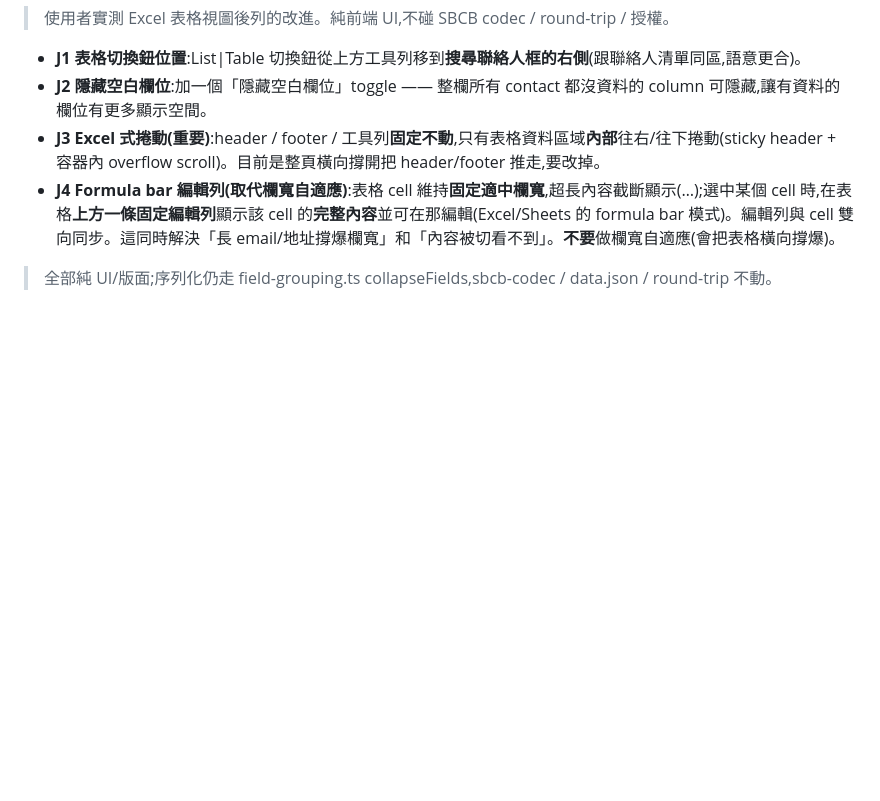
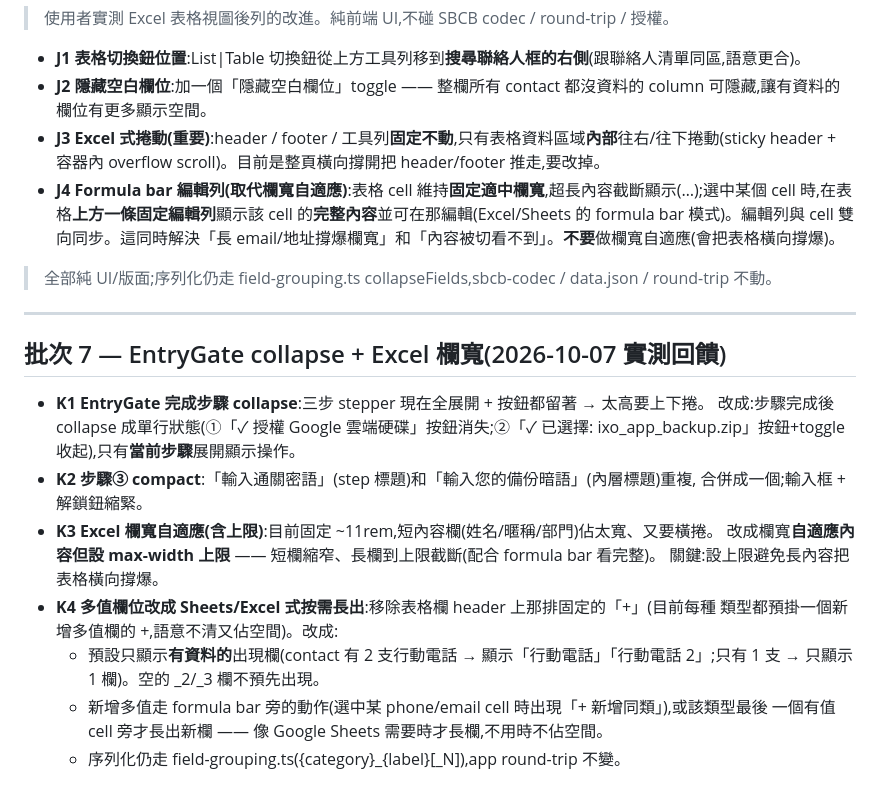
Before and after one commit to CokeFever/SecBizCard-Apps, a Markdown page: docs/web_editor_ux_backlog.md, the part around the change. GitHub-like rendering; blank space fills up the shorter version.

Commit message:
docs: web editor backlog batch 7 (entry collapse, compact step 3, excel col autofit, sheets-style multi-value)

```diff
--- a/docs/web_editor_ux_backlog.md
+++ b/docs/web_editor_ux_backlog.md
@@ -129,3 +129,24 @@ Social(LinkedIn/Twitter/Facebook/Instagram/GitHub)、Date(Birthday/Anniversary)
 - **J4 Formula bar 編輯列(取代欄寬自適應)**:表格 cell 維持**固定適中欄寬**,超長內容截斷顯示(…);選中某個 cell 時,在表格**上方一條固定編輯列**顯示該 cell 的**完整內容**並可在那編輯(Excel/Sheets 的 formula bar 模式)。編輯列與 cell 雙向同步。這同時解決「長 email/地址撐爆欄寬」和「內容被切看不到」。**不要**做欄寬自適應(會把表格橫向撐爆)。
 
 > 全部純 UI/版面;序列化仍走 field-grouping.ts collapseFields,sbcb-codec / data.json / round-trip 不動。
+
+
+---
+
+## 批次 7 — EntryGate collapse + Excel 欄寬(2026-10-07 實測回饋)
+
+- **K1 EntryGate 完成步驟 collapse**:三步 stepper 現在全展開 + 按鈕都留著 → 太高要上下捲。
+  改成:步驟完成後 collapse 成單行狀態(①「✓ 授權 Google 雲端硬碟」按鈕消失;②「✓ 已選擇:
+  ixo_app_backup.zip」按鈕+toggle 收起),只有**當前步驟**展開顯示操作。
+- **K2 步驟③ compact**:「輸入通關密語」(step 標題)和「輸入您的備份暗語」(內層標題)重複,
+  合併成一個;輸入框 + 解鎖鈕縮緊。
+- **K3 Excel 欄寬自適應(含上限)**:目前固定 ~11rem,短內容欄(姓名/暱稱/部門)佔太寬、又要橫捲。
+  改成欄寬**自適應內容但設 max-width 上限** —— 短欄縮窄、長欄到上限截斷(配合 formula bar 看完整)。
+  關鍵:設上限避免長內容把表格橫向撐爆。
+- **K4 多值欄位改成 Sheets/Excel 式按需長出**:移除表格欄 header 上那排固定的「+」(目前每種
+  類型都預掛一個新增多值欄的 +,語意不清又佔空間)。改成:
+  - 預設只顯示**有資料的**出現欄(contact 有 2 支行動電話 → 顯示「行動電話」「行動電話 2」;只有
+    1 支 → 只顯示 1 欄)。空的 _2/_3 欄不預先出現。
+  - 新增多值走 formula bar 旁的動作(選中某 phone/email cell 時出現「+ 新增同類」),或該類型最後
+    一個有值 cell 旁才長出新欄 —— 像 Google Sheets 需要時才長欄,不用時不佔空間。
+  - 序列化仍走 field-grouping.ts({category}_{label}[_N]),app round-trip 不變。
```
